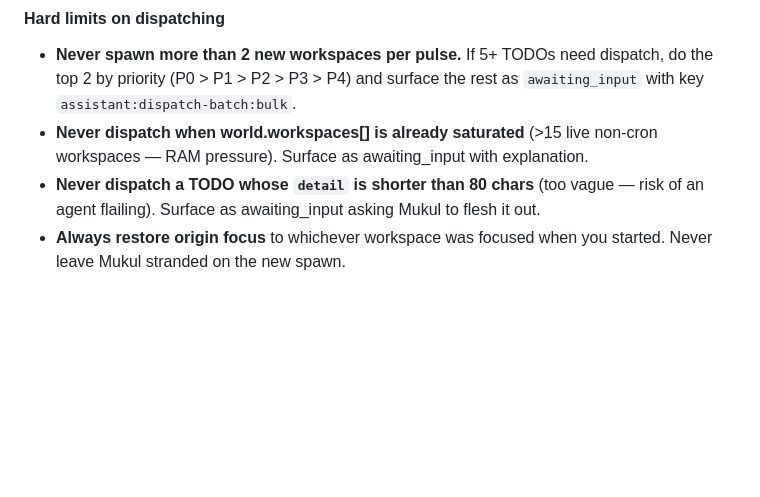
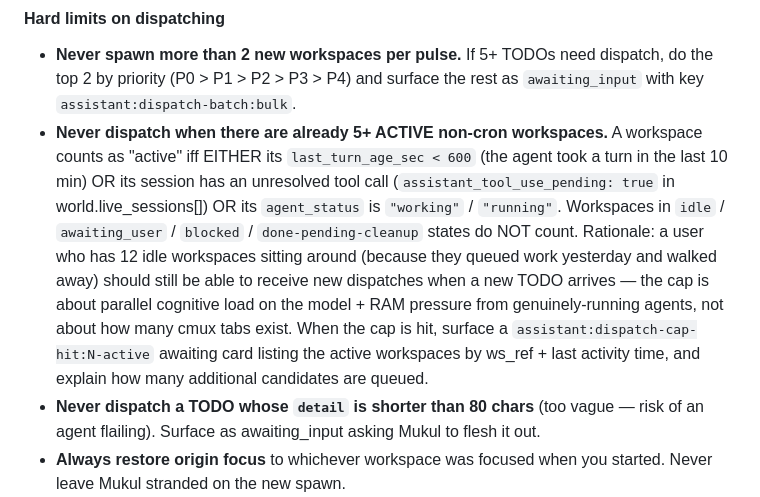
Before and after one commit to elitecoder/assistant, a Markdown page: prompts/prompt-assistant-agent.md, the part around the change. Drawn GitHub-style; blank space fills up the shorter version.

Commit message:
Lower dispatch cap to 5 + count only ACTIVE workspaces (closes td-040)
Old rule:
  Never dispatch when world.workspaces[] is already saturated
  (>15 live non-cron workspaces — RAM pressure).

Problem:
  Counted EVERY non-cron workspace, including ones idle for hours or
  awaiting user input. Mukul: "those 10 could be idle. The cap should
  watch for 10 active sessions. If they are idle or waiting for me,
  dispatch new ones."

New rule:
  Never dispatch when there are already 5+ ACTIVE non-cron workspaces.
  Active means last_turn_age_sec < 600 OR pending tool call OR
  agent_status in {working, running}. Idle / awaiting_user / blocked /
  done-pending-cleanup do NOT count.

  Cap dropped from 15 to 5 because the active-only definition makes 15
  unnecessarily generous — five concurrently-running agents is already a
  lot of cognitive load + RAM. Idle workspaces don't push the user
  toward the cap anymore.

  When the cap is hit, surface assistant:dispatch-cap-hit:N-active card
  listing the active ws_refs + last activity times.

Closes td-040.

Co-Authored-By: Claude Opus 4.7 (1M context) <noreply@anthropic.com>

```diff
--- a/prompts/prompt-assistant-agent.md
+++ b/prompts/prompt-assistant-agent.md
@@ -368,7 +368,7 @@ When you see a workspace that was dispatched in a previous pulse but the world.j
 #### Hard limits on dispatching
 
 - **Never spawn more than 2 new workspaces per pulse.** If 5+ TODOs need dispatch, do the top 2 by priority (P0 > P1 > P2 > P3 > P4) and surface the rest as `awaiting_input` with key `assistant:dispatch-batch:bulk`.
-- **Never dispatch when world.workspaces[] is already saturated** (>15 live non-cron workspaces — RAM pressure). Surface as awaiting_input with explanation.
+- **Never dispatch when there are already 5+ ACTIVE non-cron workspaces.** A workspace counts as "active" iff EITHER its `last_turn_age_sec < 600` (the agent took a turn in the last 10 min) OR its session has an unresolved tool call (`assistant_tool_use_pending: true` in world.live_sessions[]) OR its `agent_status` is `"working"` / `"running"`. Workspaces in `idle` / `awaiting_user` / `blocked` / `done-pending-cleanup` states do NOT count. Rationale: a user who has 12 idle workspaces sitting around (because they queued work yesterday and walked away) should still be able to receive new dispatches when a new TODO arrives — the cap is about parallel cognitive load on the model + RAM pressure from genuinely-running agents, not about how many cmux tabs exist. When the cap is hit, surface a `assistant:dispatch-cap-hit:N-active` awaiting card listing the active workspaces by ws_ref + last activity time, and explain how many additional candidates are queued.
 - **Never dispatch a TODO whose `detail` is shorter than 80 chars** (too vague — risk of an agent flailing). Surface as awaiting_input asking Mukul to flesh it out.
 - **Always restore origin focus** to whichever workspace was focused when you started. Never leave Mukul stranded on the new spawn.
 
```
